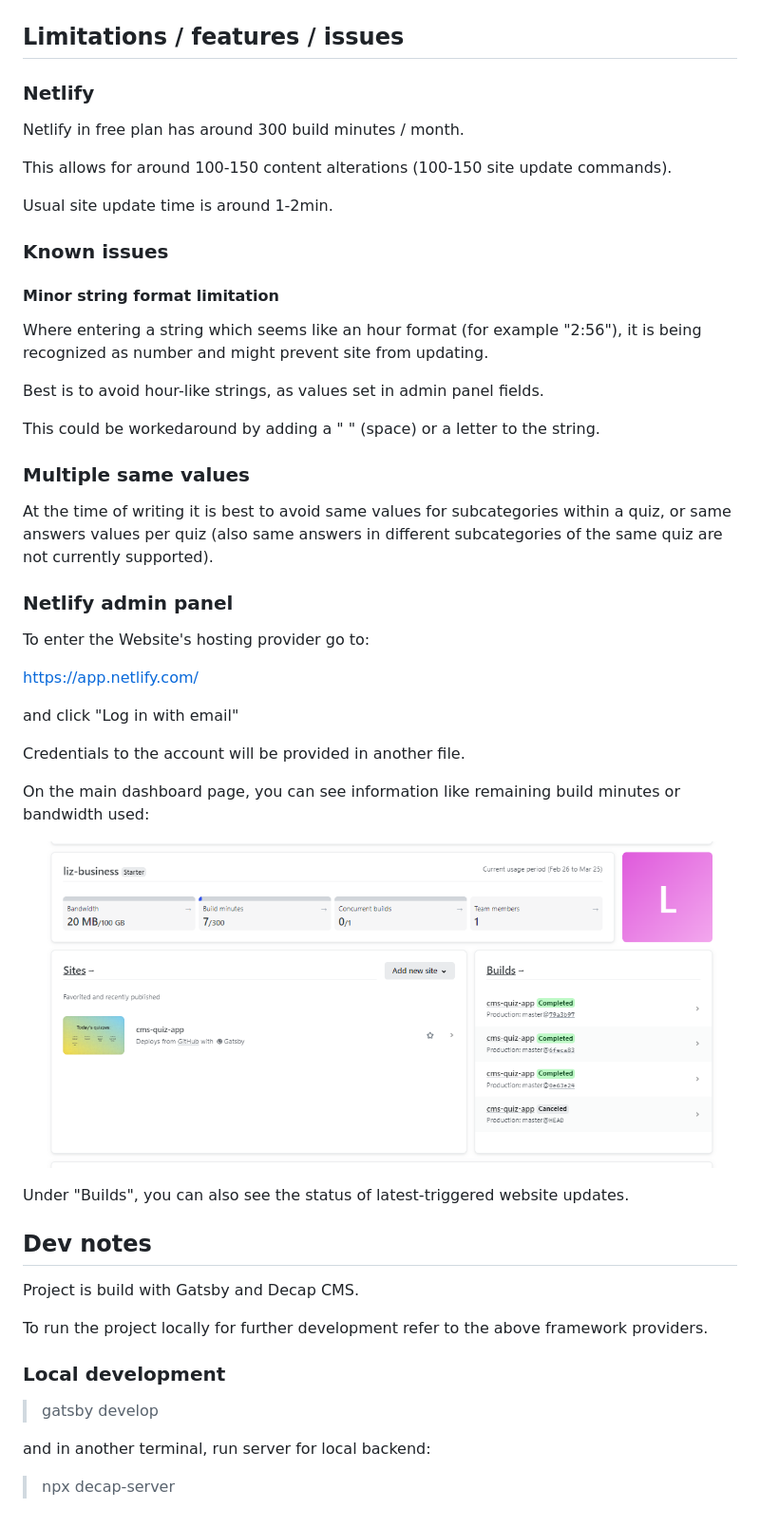
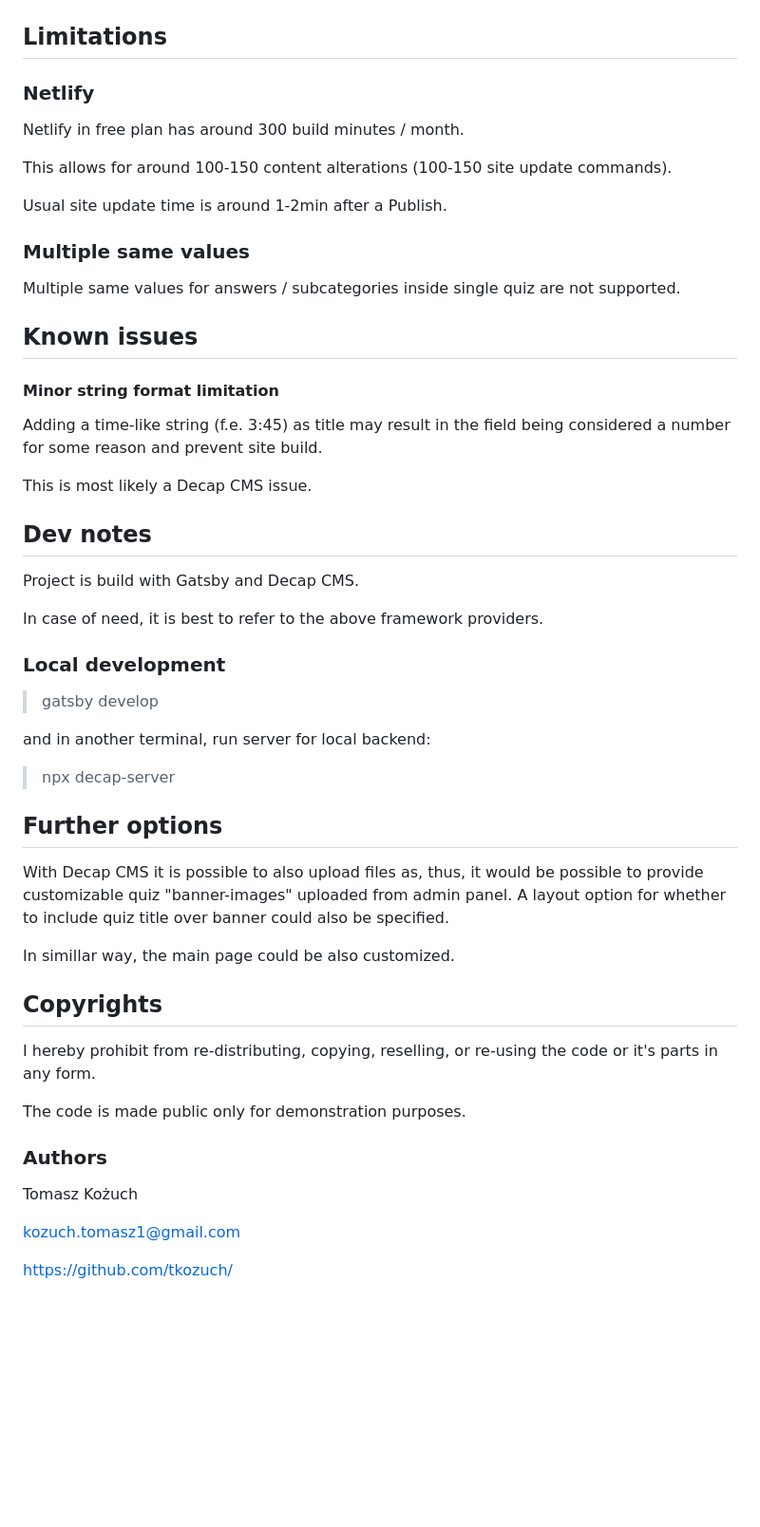
Before and after one commit to tkozuch/cms-quiz-app-demonstration, a Markdown page: README.md, the part around the change printed below. Shown: that part at 95% size. Drawn GitHub-style; blank space fills up the shorter version.

```diff
--- a/README.md
+++ b/README.md
@@ -62,7 +74,7 @@ Change fields value, and click "Publish"
 
 ![alt text](docs/image-6.png)
 
-## <div id='s1-3' />Limitations / features / issues
+## <div id='s1-3' />Limitations
 
 ### <div id='s1-3-1' />Netlify
 
@@ -70,44 +82,25 @@ Netlify in free plan has around 300 build minutes / month.
 
 This allows for around 100-150 content alterations (100-150 site update commands).
 
-Usual site update time is around 1-2min.
+Usual site update time is around 1-2min after a Publish.
 
-### <div id='s1-3-2' />Known issues
+### <div id='s1-3-3' />Multiple same values
+
+Multiple same values for answers / subcategories inside single quiz are not supported.
+
+## <div id='s1-3-2' />Known issues
 
 #### <div id='s' />Minor string format limitation
 
-Where entering a string which seems like an hour format (for example "2:56"), it is being recognized as number
-and might prevent site from updating.
+Adding a time-like string (f.e. 3:45) as title may result in the field being considered a number for some reason and prevent site build.
 
-Best is to avoid hour-like strings, as values set in admin panel fields.
-
-This could be workedaround by adding a " " (space) or a letter to the string.
-
-### <div id='s1-3-3' />Multiple same values
-
-At the time of writing it is best to avoid same values for subcategories within a quiz, or same answers values per quiz (also same answers in different subcategories of the same quiz are not currently supported).
-
-### <div id='s1-3-4' />Netlify admin panel
-
-To enter the Website's hosting provider go to:
-
-https://app.netlify.com/
-
-and click "Log in with email"
-
-Credentials to the account will be provided in another file.
-
-On the main dashboard page, you can see information like remaining build minutes or bandwidth used:
-
-![alt text](./docs/image-5.png)
-
-Under "Builds", you can also see the status of latest-triggered website updates.
+This is most likely a Decap CMS issue.
 
 ## <div id='s1-4' />Dev notes
 
 Project is build with Gatsby and Decap CMS.
 
-To run the project locally for further development refer to the above framework providers.
+In case of need, it is best to refer to the above framework providers.
 
 ### Local development
 
@@ -116,3 +109,23 @@ To run the project locally for further development refer to the above framework
 and in another terminal, run server for local backend:
 
 > npx decap-server
+
+## <div id='s1-5' /> Further options
+
+With Decap CMS it is possible to also upload files as, thus, it would be possible to provide customizable quiz "banner-images" uploaded from admin panel. A layout option for whether to include quiz title over banner could also be specified.
+
+In simillar way, the main page could be also customized.
+
+## <div id='s1-6' /> Copyrights
+
+I hereby prohibit from re-distributing, copying, reselling, or re-using the code or it's parts in any form.
+
+The code is made public only for demonstration purposes.
+
+### <div id='s1-7' /> Authors
+
+Tomasz Kożuch
+
+kozuch.tomasz1@gmail.com
+
+https://github.com/tkozuch/
```
Also changed, not shown: other parts of README.md (+20 -8 lines), docs/preview.png (added).
